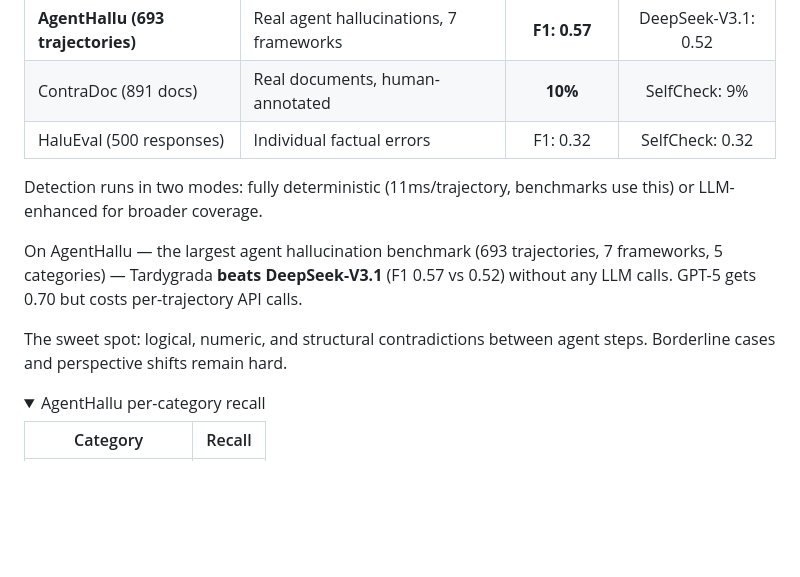
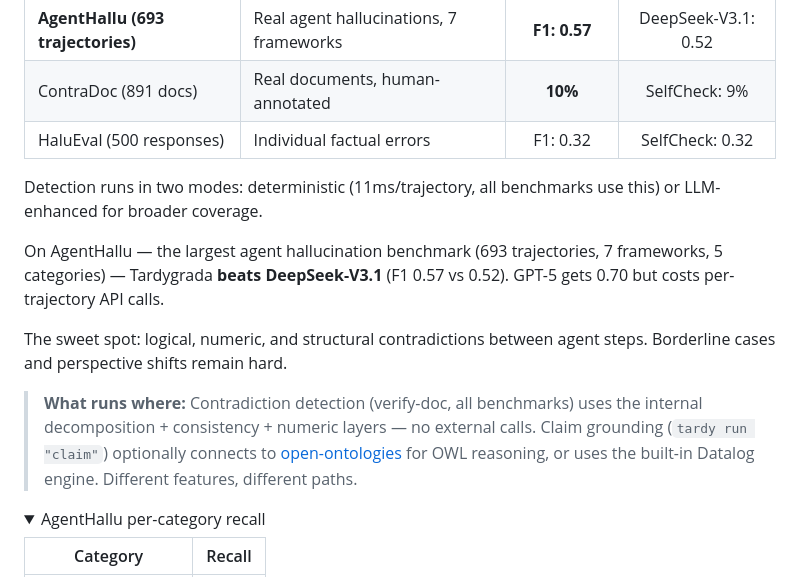
Before and after one commit to fabio-rovai/tardygrada, a Markdown page: README.md, the part around the change. Drawn GitHub-style; folded sections open; blank space fills up the shorter version.

Commit message:
docs: clarify architecture — contradiction detection is self-contained, grounding is optional
Contradiction benchmarks (verify-doc, AgentHallu, ContraDoc) use internal
decomposition + consistency + numeric layers only. Claim grounding (tardy run)
optionally connects to open-ontologies. Results identical across all ontology modes.

Co-Authored-By: Claude Opus 4.6 (1M context) <noreply@anthropic.com>

```diff
--- a/README.md
+++ b/README.md
@@ -121,11 +121,13 @@ tardy terraform /path/to/llamaindex     # 237K lines → 15 instructions
 | ContraDoc (891 docs) | Real documents, human-annotated | **10%** | SelfCheck: 9% |
 | HaluEval (500 responses) | Individual factual errors | F1: 0.32 | SelfCheck: 0.32 |
 
-Detection runs in two modes: fully deterministic (11ms/trajectory, benchmarks use this) or LLM-enhanced for broader coverage.
+Detection runs in two modes: deterministic (11ms/trajectory, all benchmarks use this) or LLM-enhanced for broader coverage.
 
-On AgentHallu — the largest agent hallucination benchmark (693 trajectories, 7 frameworks, 5 categories) — Tardygrada **beats DeepSeek-V3.1** (F1 0.57 vs 0.52) without any LLM calls. GPT-5 gets 0.70 but costs per-trajectory API calls.
+On AgentHallu — the largest agent hallucination benchmark (693 trajectories, 7 frameworks, 5 categories) — Tardygrada **beats DeepSeek-V3.1** (F1 0.57 vs 0.52). GPT-5 gets 0.70 but costs per-trajectory API calls.
 
 The sweet spot: logical, numeric, and structural contradictions between agent steps. Borderline cases and perspective shifts remain hard.
+
+> **What runs where:** Contradiction detection (verify-doc, all benchmarks) uses the internal decomposition + consistency + numeric layers — no external calls. Claim grounding (`tardy run "claim"`) optionally connects to [open-ontologies](https://github.com/fabio-rovai/open-ontologies) for OWL reasoning, or uses the built-in Datalog engine. Different features, different paths.
 
 <details>
 <summary>AgentHallu per-category recall</summary>
```
